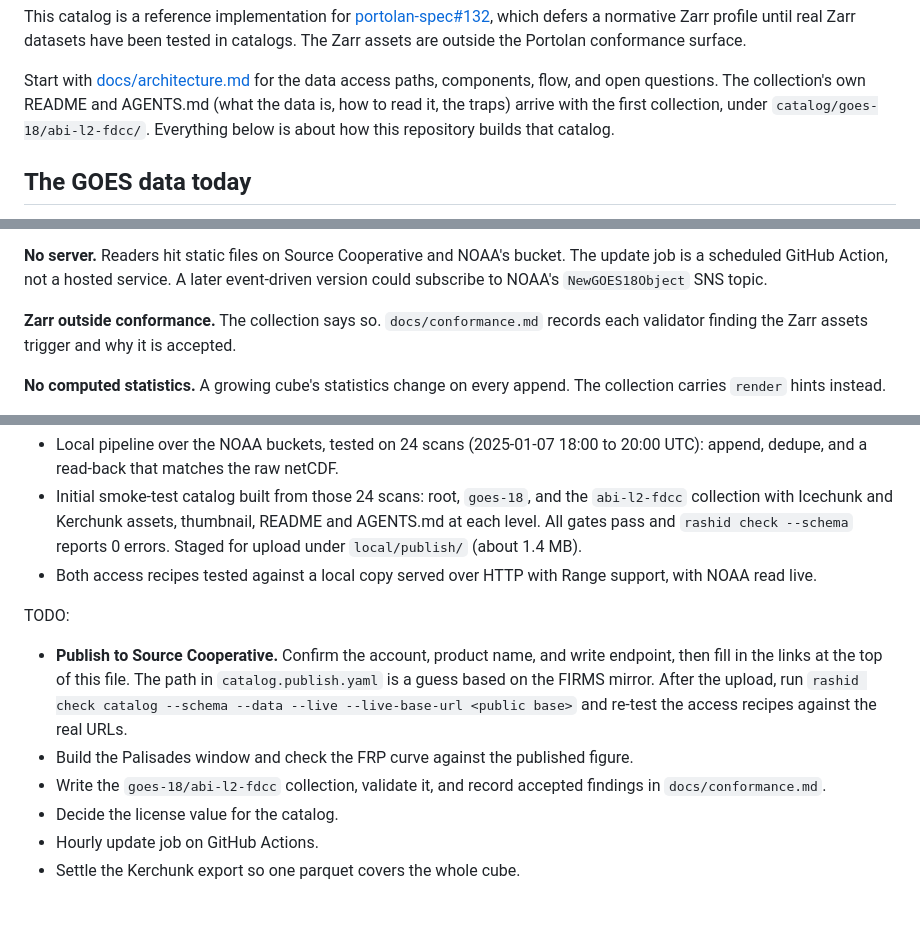
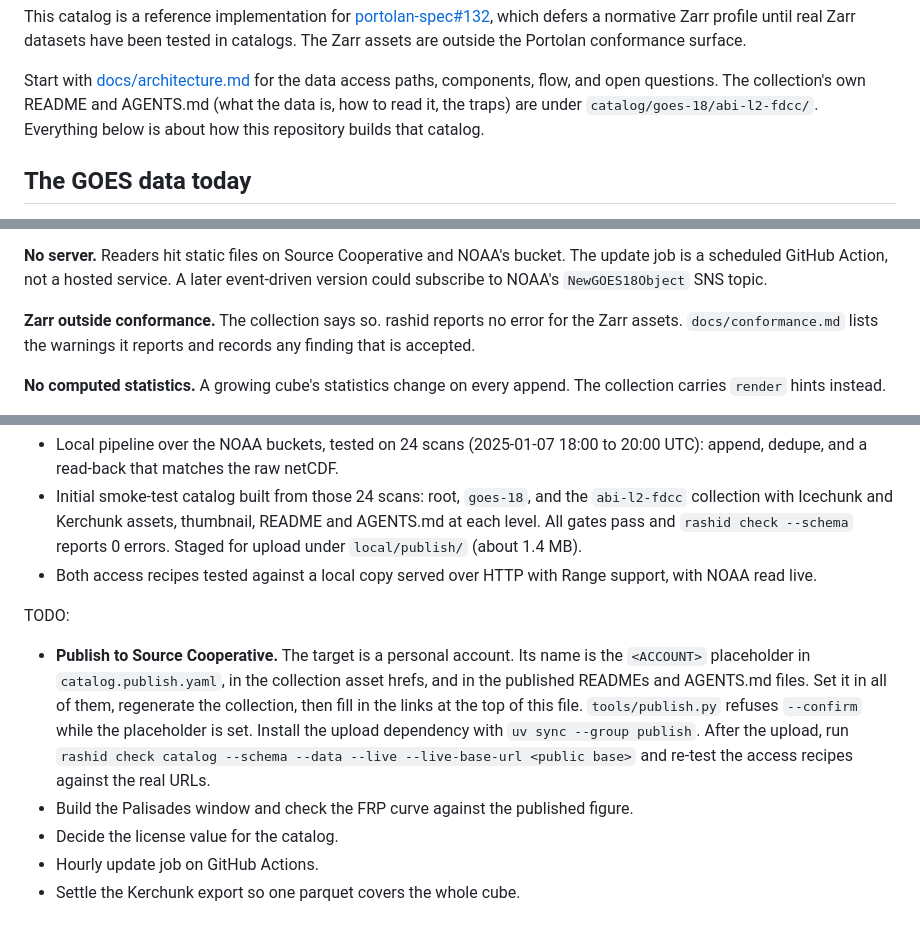
Before and after one commit to mmidzik/goes-fdc-catalog, a Markdown page: README.md, 3 parts joined by grey strips. Rendered like a GitHub page.

```diff
--- a/README.md
+++ b/README.md
@@ -28,9 +28,9 @@ in catalogs. The Zarr assets are outside the Portolan conformance surface.
 
 Start with [docs/architecture.md](docs/architecture.md) for the data access
 paths, components, flow, and open questions. The collection's own README and
-AGENTS.md (what the data is, how to read it, the traps) arrive with the first
-collection, under `catalog/goes-18/abi-l2-fdcc/`. Everything below is about how
-this repository builds that catalog.
+AGENTS.md (what the data is, how to read it, the traps) are under
+`catalog/goes-18/abi-l2-fdcc/`. Everything below is about how this repository
+builds that catalog.
 
 ## The GOES data today
 
@@ -134,8 +134,9 @@ list of detections. GOES FDC is not.
 The update job is a scheduled GitHub Action, not a hosted service. A later
 event-driven version could subscribe to NOAA's `NewGOES18Object` SNS topic.
 
-**Zarr outside conformance.** The collection says so. `docs/conformance.md`
-records each validator finding the Zarr assets trigger and why it is accepted.
+**Zarr outside conformance.** The collection says so. rashid reports no error
+for the Zarr assets. `docs/conformance.md` lists the warnings it reports and
+records any finding that is accepted.
 
 **No computed statistics.** A growing cube's statistics change on every append.
 The collection carries `render` hints instead.
@@ -212,15 +213,16 @@ Done:
   support, with NOAA read live.
 
 TODO:
-- **Publish to Source Cooperative.** Confirm the account, product name, and write
-  endpoint, then fill in the links at the top of this file. The path in
-  `catalog.publish.yaml` is a guess based on the FIRMS mirror. After the upload,
+- **Publish to Source Cooperative.** The target is a personal account. Its name
+  is the `<ACCOUNT>` placeholder in `catalog.publish.yaml`, in the collection
+  asset hrefs, and in the published READMEs and AGENTS.md files. Set it in all
+  of them, regenerate the collection, then fill in the links at the top of this
+  file. `tools/publish.py` refuses `--confirm` while the placeholder is set.
+  Install the upload dependency with `uv sync --group publish`. After the upload,
   run `rashid check catalog --schema --data --live --live-base-url <public base>`
   and re-test the access recipes against the real URLs.
 - Build the Palisades window and check the FRP curve against the published
   figure.
-- Write the `goes-18/abi-l2-fdcc` collection, validate it, and record accepted
-  findings in `docs/conformance.md`.
 - Decide the license value for the catalog.
 - Hourly update job on GitHub Actions.
 - Settle the Kerchunk export so one parquet covers the whole cube.
```
Also changed, not shown: other parts of README.md (+1 -1 lines), docs/architecture.md (+2 -2 lines), docs/conformance.md (+9 -4 lines).
